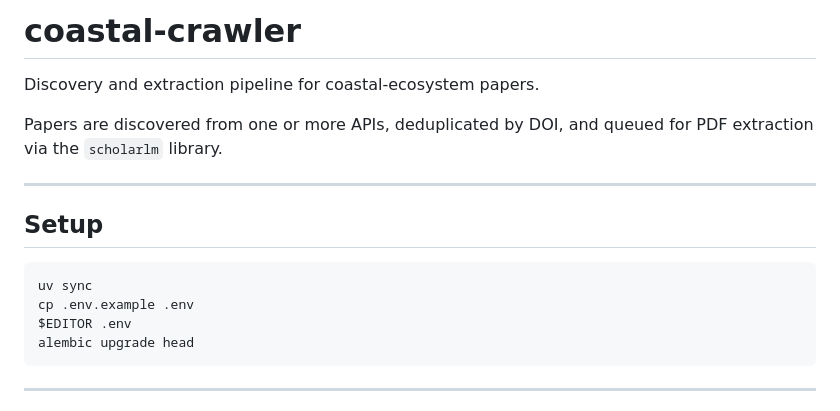
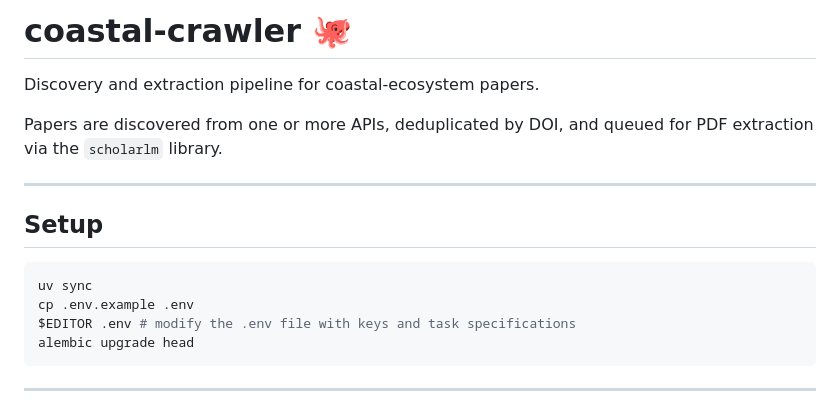
Before and after one commit to kevinqnb/coastal-crawler, a Markdown page: README.md, the part around one of its changes. GitHub-like rendering.

````diff
--- a/README.md
+++ b/README.md
@@ -1,4 +1,4 @@
-# coastal-crawler
+# coastal-crawler :octopus:
 
 Discovery and extraction pipeline for coastal-ecosystem papers.
 
@@ -11,7 +11,7 @@ Papers are discovered from one or more APIs, deduplicated by DOI, and queued for
 ```bash
 uv sync
 cp .env.example .env
-$EDITOR .env
+$EDITOR .env # modify the .env file with keys and task specifications
 alembic upgrade head
 ```
 
````
Also changed, not shown: other parts of README.md (+0 -1 lines).
